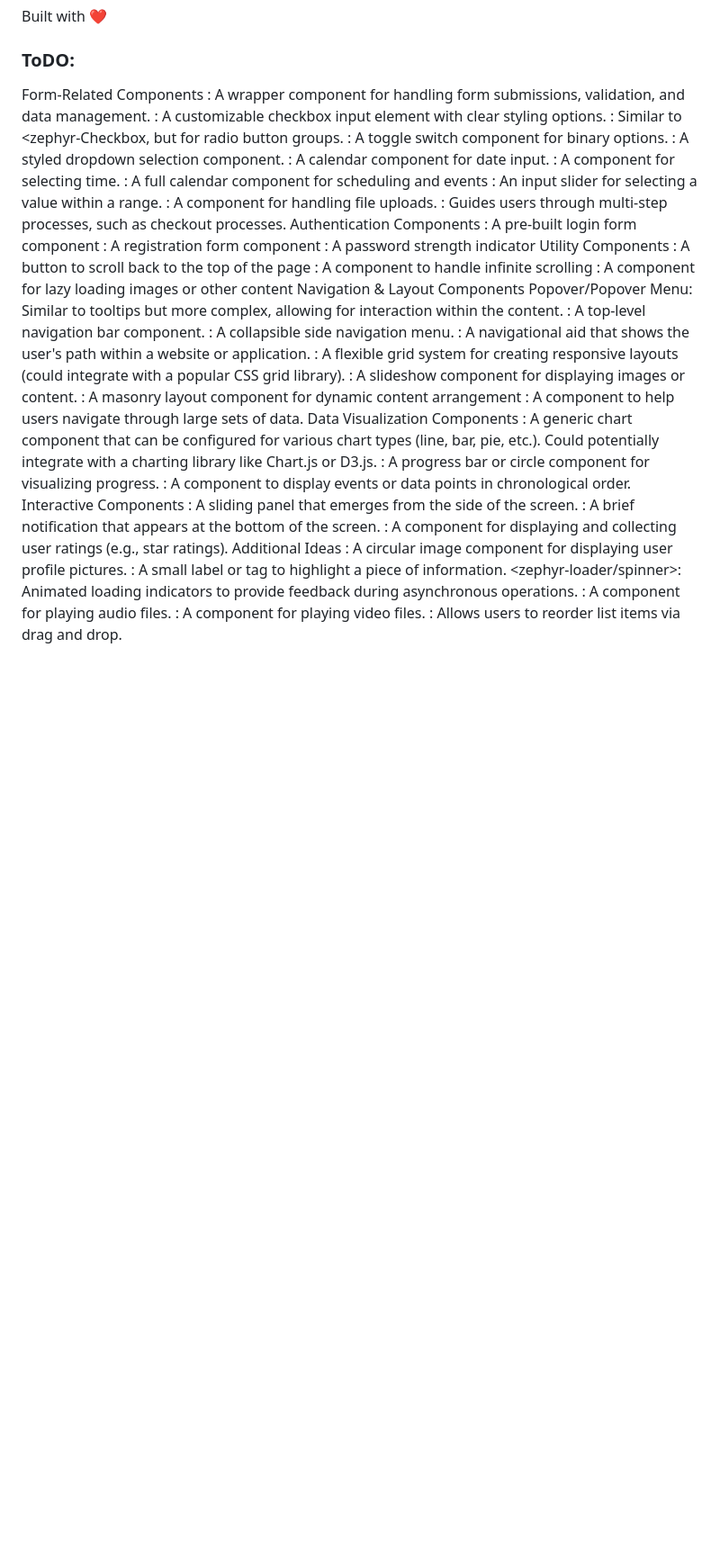
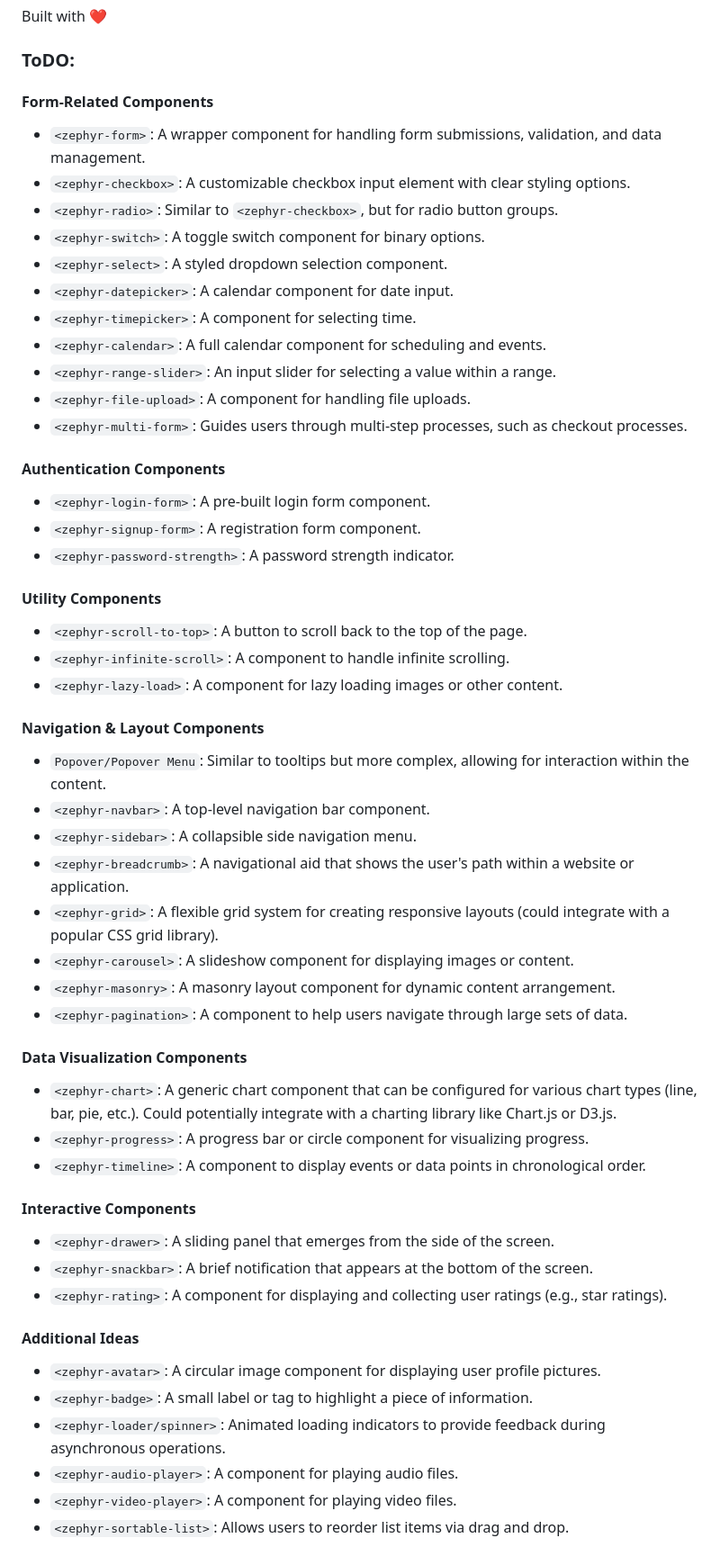
Before and after one commit to RPDevJesco/ZephyrJS, a Markdown page: README.md, the part around the change. Shown: that part at 90% size. Rendered like a GitHub page; blank space fills up the shorter version.

Commit message:
Updated README.md a bit.

```diff
--- a/README.md
+++ b/README.md
@@ -305,47 +305,54 @@ For support, please open an issue on our GitHub repository.
 Built with ❤️
 
 ### ToDO:
-Form-Related Components
-    <zephyr-form>: A wrapper component for handling form submissions, validation, and data management.
-    <zephyr-checkbox>: A customizable checkbox input element with clear styling options.
-    <zephyr-radio>: Similar to <zephyr-Checkbox, but for radio button groups.
-    <zephyr-switch>: A toggle switch component for binary options.
-    <zephyr-select>: A styled dropdown selection component.
-    <zephyr-datepicker>: A calendar component for date input.
-    <zephyr-timepicker>: A component for selecting time.
-    <zephyr-calendar>: A full calendar component for scheduling and events
-    <zephyr-range-slider>: An input slider for selecting a value within a range.
-    <zephyr-file-upload>: A component for handling file uploads.
-    <zephyr-multi-form>: Guides users through multi-step processes, such as checkout processes.
-Authentication Components
-    <zephyr-login-form>: A pre-built login form component
-    <zephyr-signup-form>: A registration form component
-    <zephyr-password-strength>: A password strength indicator
-Utility Components
-    <zephyr-scroll-to-top>: A button to scroll back to the top of the page
-    <zephyr-infinite-scroll>: A component to handle infinite scrolling
-    <zephyr-lazy-load>: A component for lazy loading images or other content
-Navigation & Layout Components
-    Popover/Popover Menu: Similar to tooltips but more complex, allowing for interaction within the content.
-    <zephyr-navbar>: A top-level navigation bar component.
-    <zephyr-sidebar>: A collapsible side navigation menu.
-    <zephyr-breadcrumb>: A navigational aid that shows the user's path within a website or application.
-    <zephyr-grid>: A flexible grid system for creating responsive layouts (could integrate with a popular CSS grid library).
-    <zephyr-carousel>: A slideshow component for displaying images or content.
-    <zephyr-masonry>: A masonry layout component for dynamic content arrangement
-    <zephyr-pagination>: A component to help users navigate through large sets of data.
-Data Visualization Components
-    <zephyr-chart>: A generic chart component that can be configured for various chart types (line, bar, pie, etc.). Could potentially integrate with a charting library like Chart.js or D3.js.
-    <zephyr-progress>: A progress bar or circle component for visualizing progress.
-    <zephyr-timeline>: A component to display events or data points in chronological order.
-Interactive Components
-    <zephyr-drawer>: A sliding panel that emerges from the side of the screen.
-    <zephyr-snackbar>: A brief notification that appears at the bottom of the screen.
-    <zephyr-rating>: A component for displaying and collecting user ratings (e.g., star ratings).
-Additional Ideas
-    <zephyr-avatar>: A circular image component for displaying user profile pictures.
-    <zephyr-badge>: A small label or tag to highlight a piece of information.
-    <zephyr-loader/spinner>: Animated loading indicators to provide feedback during asynchronous operations.
-    <zephyr-audio-player>: A component for playing audio files.
-    <zephyr-video-player>: A component for playing video files.
-    <zephyr-sortable-list>: Allows users to reorder list items via drag and drop.
+
+#### Form-Related Components
+- `<zephyr-form>`: A wrapper component for handling form submissions, validation, and data management.
+- `<zephyr-checkbox>`: A customizable checkbox input element with clear styling options.
+- `<zephyr-radio>`: Similar to `<zephyr-checkbox>`, but for radio button groups.
+- `<zephyr-switch>`: A toggle switch component for binary options.
+- `<zephyr-select>`: A styled dropdown selection component.
+- `<zephyr-datepicker>`: A calendar component for date input.
+- `<zephyr-timepicker>`: A component for selecting time.
+- `<zephyr-calendar>`: A full calendar component for scheduling and events.
+- `<zephyr-range-slider>`: An input slider for selecting a value within a range.
+- `<zephyr-file-upload>`: A component for handling file uploads.
+- `<zephyr-multi-form>`: Guides users through multi-step processes, such as checkout processes.
+
+#### Authentication Components
+- `<zephyr-login-form>`: A pre-built login form component.
+- `<zephyr-signup-form>`: A registration form component.
+- `<zephyr-password-strength>`: A password strength indicator.
+
+#### Utility Components
+- `<zephyr-scroll-to-top>`: A button to scroll back to the top of the page.
+- `<zephyr-infinite-scroll>`: A component to handle infinite scrolling.
+- `<zephyr-lazy-load>`: A component for lazy loading images or other content.
+
+#### Navigation & Layout Components
+- `Popover/Popover Menu`: Similar to tooltips but more complex, allowing for interaction within the content.
+- `<zephyr-navbar>`: A top-level navigation bar component.
+- `<zephyr-sidebar>`: A collapsible side navigation menu.
+- `<zephyr-breadcrumb>`: A navigational aid that shows the user's path within a website or application.
+- `<zephyr-grid>`: A flexible grid system for creating responsive layouts (could integrate with a popular CSS grid library).
+- `<zephyr-carousel>`: A slideshow component for displaying images or content.
+- `<zephyr-masonry>`: A masonry layout component for dynamic content arrangement.
+- `<zephyr-pagination>`: A component to help users navigate through large sets of data.
+
+#### Data Visualization Components
+- `<zephyr-chart>`: A generic chart component that can be configured for various chart types (line, bar, pie, etc.). Could potentially integrate with a charting library like Chart.js or D3.js.
+- `<zephyr-progress>`: A progress bar or circle component for visualizing progress.
+- `<zephyr-timeline>`: A component to display events or data points in chronological order.
+
+#### Interactive Components
+- `<zephyr-drawer>`: A sliding panel that emerges from the side of the screen.
+- `<zephyr-snackbar>`: A brief notification that appears at the bottom of the screen.
+- `<zephyr-rating>`: A component for displaying and collecting user ratings (e.g., star ratings).
+
+#### Additional Ideas
+- `<zephyr-avatar>`: A circular image component for displaying user profile pictures.
+- `<zephyr-badge>`: A small label or tag to highlight a piece of information.
+- `<zephyr-loader/spinner>`: Animated loading indicators to provide feedback during asynchronous operations.
+- `<zephyr-audio-player>`: A component for playing audio files.
+- `<zephyr-video-player>`: A component for playing video files.
+- `<zephyr-sortable-list>`: Allows users to reorder list items via drag and drop.
```
